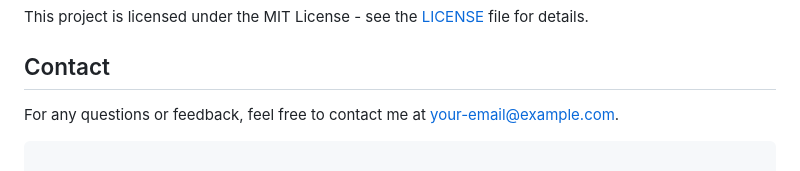
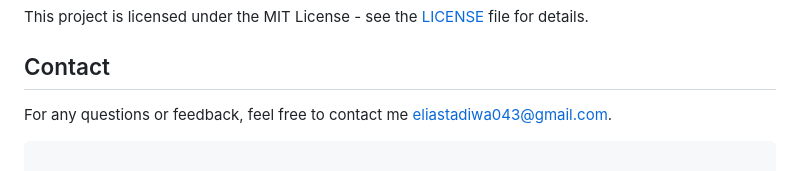
Before and after one commit to Cltrlias/probable-fiesta, a Markdown page: README.md, the part around the change. Rendered like a GitHub page.

````diff
--- a/README.md
+++ b/README.md
@@ -80,7 +80,7 @@ Contributions are welcome! Here's how you can contribute:
 This project is licensed under the MIT License - see the [LICENSE](LICENSE) file for details.
 
 ## Contact
-For any questions or feedback, feel free to contact me at [your-email@example.com](mailto:your-email@example.com).
+For any questions or feedback, feel free to contact me eliastadiwa043@gmail.com.
 ```
 
 ### Steps to Customize:
````
